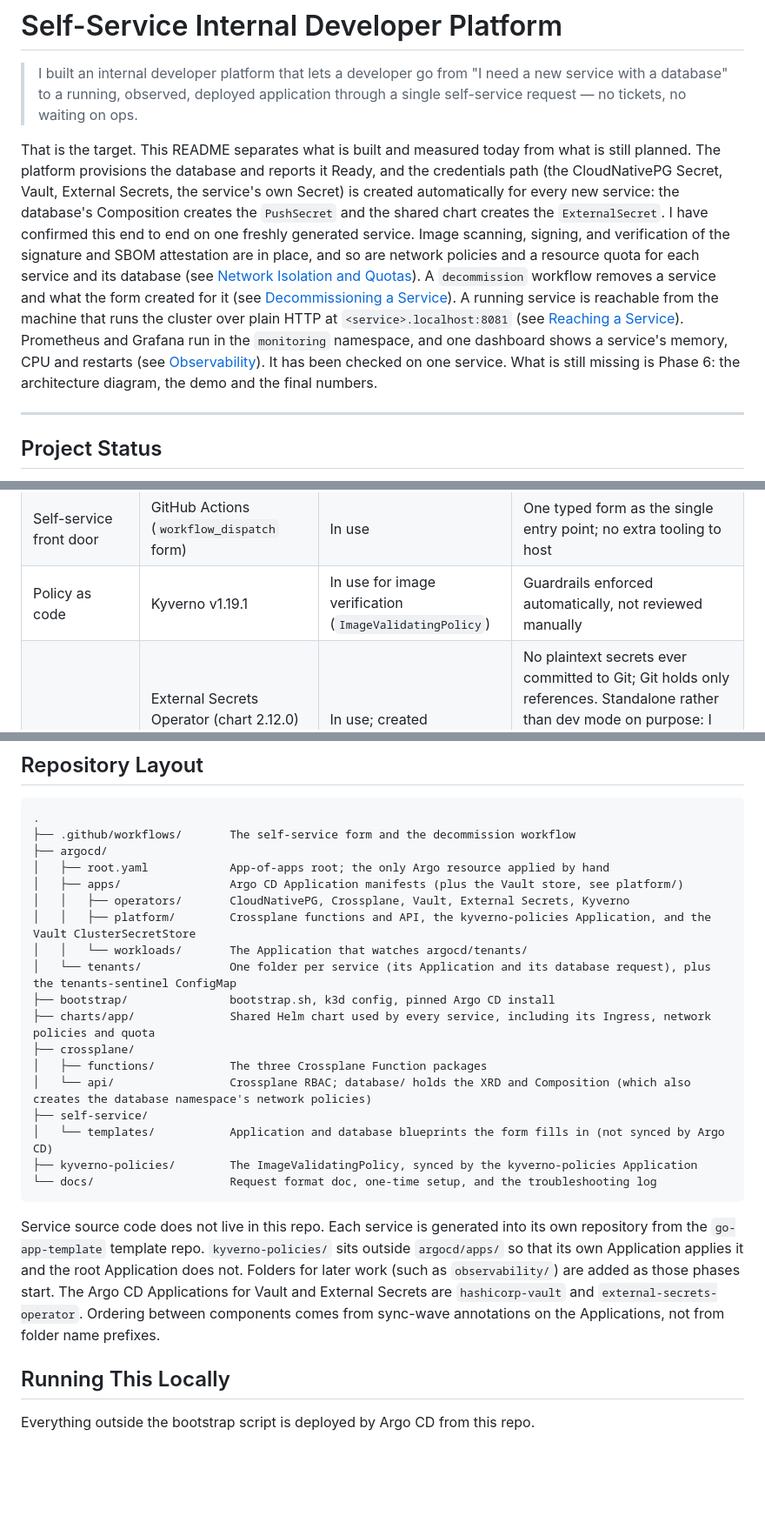
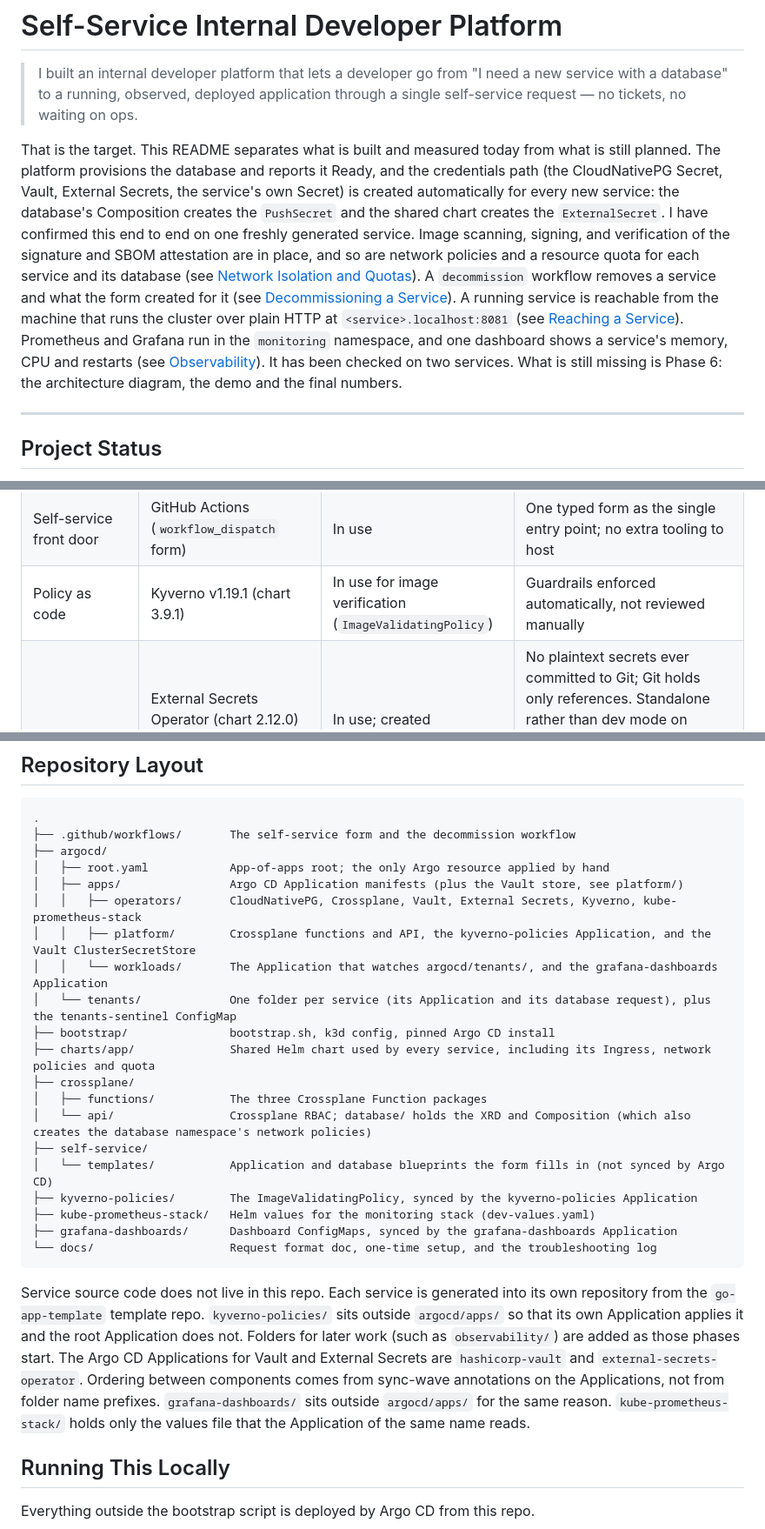
Before and after one commit to rcarlson-devops/self-service-idp, a Markdown page: README.md, 3 parts joined by grey strips. Shown at 87% size. GitHub-like rendering; blank space fills up the shorter version.

````diff
--- a/README.md
+++ b/README.md
@@ -2,7 +2,7 @@
 
 > I built an internal developer platform that lets a developer go from "I need a new service with a database" to a running, observed, deployed application through a single self-service request — no tickets, no waiting on ops.
 
-That is the target. This README separates what is built and measured today from what is still planned. The platform provisions the database and reports it Ready, and the credentials path (the CloudNativePG Secret, Vault, External Secrets, the service's own Secret) is created automatically for every new service: the database's Composition creates the `PushSecret` and the shared chart creates the `ExternalSecret`. I have confirmed this end to end on one freshly generated service. Image scanning, signing, and verification of the signature and SBOM attestation are in place, and so are network policies and a resource quota for each service and its database (see [Network Isolation and Quotas](#network-isolation-and-quotas)). A `decommission` workflow removes a service and what the form created for it (see [Decommissioning a Service](#decommissioning-a-service)). A running service is reachable from the machine that runs the cluster over plain HTTP at `<service>.localhost:8081` (see [Reaching a Service](#reaching-a-service)). Prometheus and Grafana run in the `monitoring` namespace, and one dashboard shows a service's memory, CPU and restarts (see [Observability](#observability)). It has been checked on one service. What is still missing is Phase 6: the architecture diagram, the demo and the final numbers.
+That is the target. This README separates what is built and measured today from what is still planned. The platform provisions the database and reports it Ready, and the credentials path (the CloudNativePG Secret, Vault, External Secrets, the service's own Secret) is created automatically for every new service: the database's Composition creates the `PushSecret` and the shared chart creates the `ExternalSecret`. I have confirmed this end to end on one freshly generated service. Image scanning, signing, and verification of the signature and SBOM attestation are in place, and so are network policies and a resource quota for each service and its database (see [Network Isolation and Quotas](#network-isolation-and-quotas)). A `decommission` workflow removes a service and what the form created for it (see [Decommissioning a Service](#decommissioning-a-service)). A running service is reachable from the machine that runs the cluster over plain HTTP at `<service>.localhost:8081` (see [Reaching a Service](#reaching-a-service)). Prometheus and Grafana run in the `monitoring` namespace, and one dashboard shows a service's memory, CPU and restarts (see [Observability](#observability)). It has been checked on two services. What is still missing is Phase 6: the architecture diagram, the demo and the final numbers.
 
 ---
 
@@ -135,7 +135,7 @@ flowchart LR
 | Supply chain | Trivy (scans, CycloneDX SBOM), cosign (keyless signing and SBOM attestation) | In use | Every image is scanned, signed and attested in its own repo's CI |
 | Tenant discovery | One recursive Argo CD Application (sync wave 3) on `argocd/tenants/` | In use | One folder per service; picks up generated Applications and database requests, after the database API is installed |
 | Self-service front door | GitHub Actions (`workflow_dispatch` form) | In use | One typed form as the single entry point; no extra tooling to host |
-| Policy as code | Kyverno v1.19.1 | In use for image verification (`ImageValidatingPolicy`) | Guardrails enforced automatically, not reviewed manually |
+| Policy as code | Kyverno v1.19.1 (chart 3.9.1) | In use for image verification (`ImageValidatingPolicy`) | Guardrails enforced automatically, not reviewed manually |
 | Secrets | External Secrets Operator (chart 2.12.0) + HashiCorp Vault (chart 0.34.1, standalone mode) | In use; created automatically for each service | No plaintext secrets ever committed to Git; Git holds only references. Standalone rather than dev mode on purpose: I wanted it as close to a production deployment as a local cluster allows, so it has to be initialized and unsealed by hand |
 | Ingress | Traefik (built into k3s), one Ingress per service from the shared chart | In use | Ships with k3s; reaches each service at `<service>.localhost` on host port 8081, plain HTTP, local only |
 | Network isolation and quotas | Kubernetes NetworkPolicy and ResourceQuota | In use; created automatically for each service | Each service namespace is closed by default and opened one flow at a time; the database namespace accepts connections only from its service, its own instances and the database operator. Enforcement was observed on the local cluster |
@@ -332,9 +336,9 @@ _Measured on a local cluster: 281 s from submitting the form to a Ready service
 ├── argocd/
 │   ├── root.yaml            App-of-apps root; the only Argo resource applied by hand
 │   ├── apps/                Argo CD Application manifests (plus the Vault store, see platform/)
-│   │   ├── operators/       CloudNativePG, Crossplane, Vault, External Secrets, Kyverno
+│   │   ├── operators/       CloudNativePG, Crossplane, Vault, External Secrets, Kyverno, kube-prometheus-stack
 │   │   ├── platform/        Crossplane functions and API, the kyverno-policies Application, and the Vault ClusterSecretStore
-│   │   └── workloads/       The Application that watches argocd/tenants/
+│   │   └── workloads/       The Application that watches argocd/tenants/, and the grafana-dashboards Application
 │   └── tenants/             One folder per service (its Application and its database request), plus the tenants-sentinel ConfigMap
 ├── bootstrap/               bootstrap.sh, k3d config, pinned Argo CD install
 ├── charts/app/              Shared Helm chart used by every service, including its Ingress, network policies and quota
@@ -344,10 +348,12 @@ _Measured on a local cluster: 281 s from submitting the form to a Ready service
 ├── self-service/
 │   └── templates/           Application and database blueprints the form fills in (not synced by Argo CD)
 ├── kyverno-policies/        The ImageValidatingPolicy, synced by the kyverno-policies Application
+├── kube-prometheus-stack/   Helm values for the monitoring stack (dev-values.yaml)
+├── grafana-dashboards/      Dashboard ConfigMaps, synced by the grafana-dashboards Application
 └── docs/                    Request format doc, one-time setup, and the troubleshooting log
 ```
 
-Service source code does not live in this repo. Each service is generated into its own repository from the `go-app-template` template repo. `kyverno-policies/` sits outside `argocd/apps/` so that its own Application applies it and the root Application does not. Folders for later work (such as `observability/`) are added as those phases start. The Argo CD Applications for Vault and External Secrets are `hashicorp-vault` and `external-secrets-operator`. Ordering between components comes from sync-wave annotations on the Applications, not from folder name prefixes.
+Service source code does not live in this repo. Each service is generated into its own repository from the `go-app-template` template repo. `kyverno-policies/` sits outside `argocd/apps/` so that its own Application applies it and the root Application does not. Folders for later work (such as `observability/`) are added as those phases start. The Argo CD Applications for Vault and External Secrets are `hashicorp-vault` and `external-secrets-operator`. Ordering between components comes from sync-wave annotations on the Applications, not from folder name prefixes. `grafana-dashboards/` sits outside `argocd/apps/` for the same reason. `kube-prometheus-stack/` holds only the values file that the Application of the same name reads.
 
 ## Running This Locally
 
````
Also changed, not shown: other parts of README.md (+20 -15 lines).
